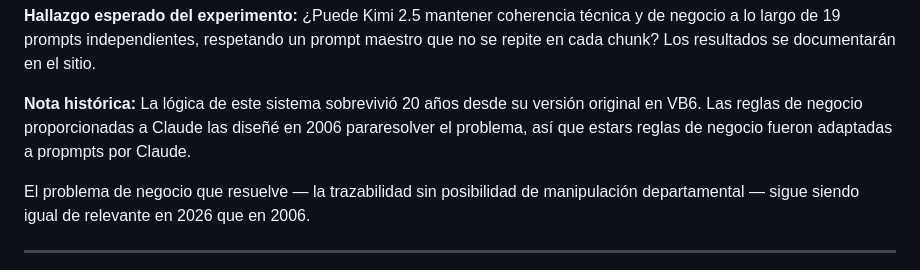
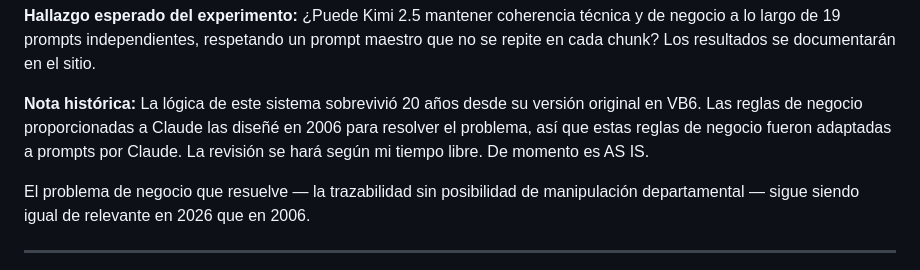
Before and after one commit to AlfonsoOrozcoAguilarnoNDA/maltir, a Markdown page: README.md, the part around the change. GitHub-like rendering.

```diff
--- a/README.md
+++ b/README.md
@@ -151,8 +151,9 @@ Los resultados se documentarán en el sitio.
 
 **Nota histórica:** La lógica de este sistema sobrevivió 20 años desde su
 versión original en VB6. Las reglas de negocio proporcionadas a Claude las
-diseñé en 2006 pararesolver el problema, así que estars reglas de negocio
-fueron adaptadas a propmpts por Claude.
+diseñé en 2006 para resolver el problema, así que estas reglas de negocio
+fueron adaptadas a prompts por Claude. La revisión se hará según mi tiempo libre.
+De momento es AS IS.
 
 El problema de negocio que resuelve — la trazabilidad sin posibilidad de
 manipulación departamental — sigue siendo igual de relevante en 2026 que en 2006.
```
